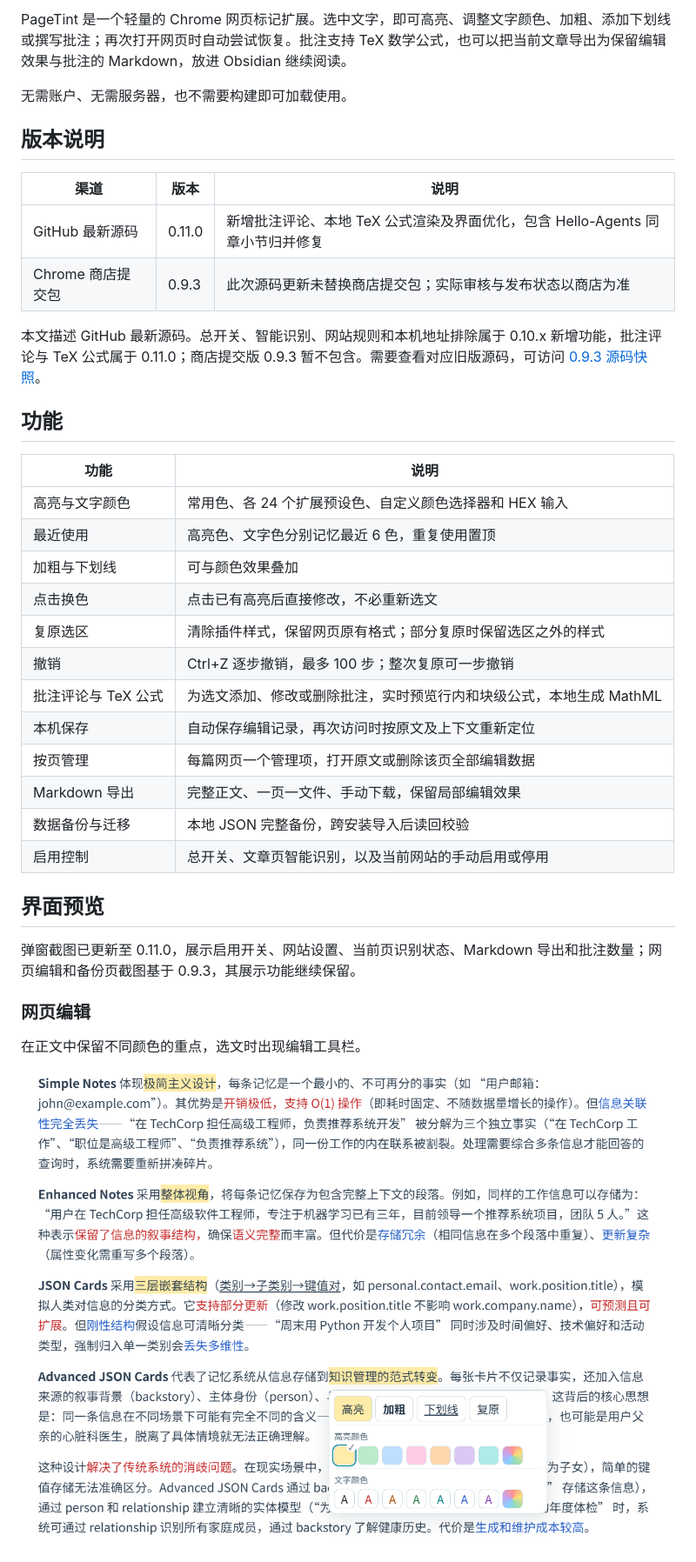
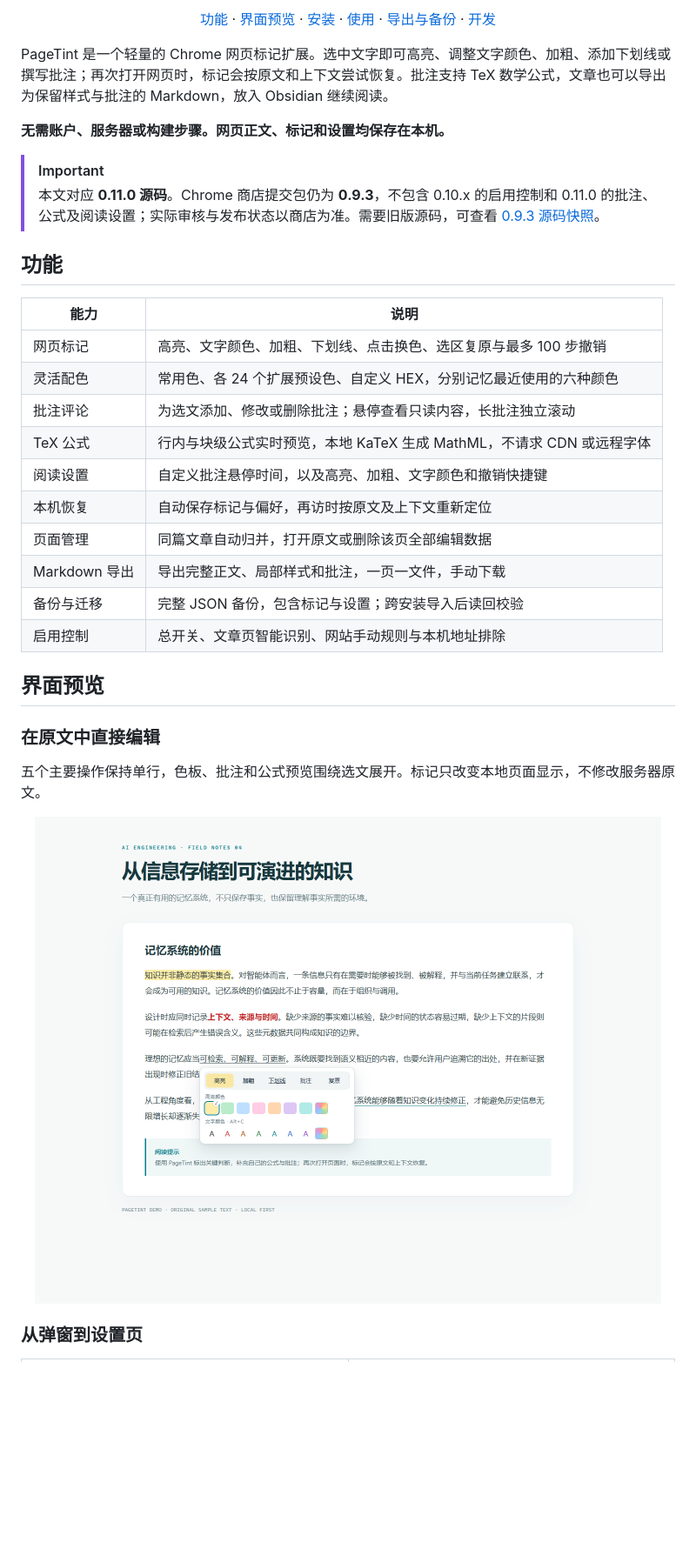
Before and after one commit to SWAlbert-0/PageTint, a Markdown page: README.md, the part around one of its changes. Shown at 87% size. GitHub-like rendering; pictures changed too: docs/images/pagetint-demo.png; blank space fills up the shorter version.

```diff
--- a/README.md
+++ b/README.md
@@ -16,41 +15,38 @@
 
-PageTint 是一个轻量的 Chrome 网页标记扩展。选中文字，即可高亮、调整文字颜色、加粗、添加下划线或撰写批注；再次打开网页时自动尝试恢复。批注支持 TeX 数学公式，也可以把当前文章导出为保留编辑效果与批注的 Markdown，放进 Obsidian 继续阅读。
+  <p><a href="#功能">功能</a> · <a href="#界面预览">界面预览</a> · <a href="#安装">安装</a> · <a href="#使用">使用</a> · <a href="#导出与备份">导出与备份</a> · <a href="#开发">开发</a></p>
+</div>
 
-无需账户、无需服务器，也不需要构建即可加载使用。
+PageTint 是一个轻量的 Chrome 网页标记扩展。选中文字即可高亮、调整文字颜色、加粗、添加下划线或撰写批注；再次打开网页时，标记会按原文和上下文尝试恢复。批注支持 TeX 数学公式，文章也可以导出为保留样式与批注的 Markdown，放入 Obsidian 继续阅读。
 
-## 版本说明
+**无需账户、服务器或构建步骤。网页正文、标记和设置均保存在本机。**
 
-| 渠道 | 版本 | 说明 |
-| --- | --- | --- |
-| GitHub 最新源码 | 0.11.0 | 新增批注评论、本地 TeX 公式渲染及界面优化，包含 Hello-Agents 同章小节归并修复 |
-| Chrome 商店提交包 | 0.9.3 | 此次源码更新未替换商店提交包；实际审核与发布状态以商店为准 |
-
-本文描述 GitHub 最新源码。总开关、智能识别、网站规则和本机地址排除属于 0.10.x 新增功能，批注评论与 TeX 公式属于 0.11.0；商店提交版 0.9.3 暂不包含。需要查看对应旧版源码，可访问 [0.9.3 源码快照](https://github.com/SWAlbert-0/PageTint/tree/12c26a84493ddefb5d5019142978c4bf8b7d6baa)。
+> [!IMPORTANT]
+> 本文对应 **0.11.0 源码**。Chrome 商店提交包仍为 **0.9.3**，不包含 0.10.x 的启用控制和 0.11.0 的批注、公式及阅读设置；实际审核与发布状态以商店为准。需要旧版源码，可查看 [0.9.3 源码快照](https://github.com/SWAlbert-0/PageTint/tree/12c26a84493ddefb5d5019142978c4bf8b7d6baa)。
 
 ## 功能
 
-| 功能 | 说明 |
+| 能力 | 说明 |
 | --- | --- |
-| 高亮与文字颜色 | 常用色、各 24 个扩展预设色、自定义颜色选择器和 HEX 输入 |
-| 最近使用 | 高亮色、文字色分别记忆最近 6 色，重复使用置顶 |
-| 加粗与下划线 | 可与颜色效果叠加 |
-| 点击换色 | 点击已有高亮后直接修改，不必重新选文 |
-| 复原选区 | 清除插件样式，保留网页原有格式；部分复原时保留选区之外的样式 |
-| 撤销 | Ctrl+Z 逐步撤销，最多 100 步；整次复原可一步撤销 |
-| 批注评论与 TeX 公式 | 为选文添加、修改或删除批注，实时预览行内和块级公式，本地生成 MathML |
-| 本机保存 | 自动保存编辑记录，再次访问时按原文及上下文重新定位 |
-| 按页管理 | 每篇网页一个管理项，打开原文或删除该页全部编辑数据 |
-| Markdown 导出 | 完整正文、一页一文件、手动下载，保留局部编辑效果 |
-| 数据备份与迁移 | 本地 JSON 完整备份，跨安装导入后读回校验 |
-| 启用控制 | 总开关、文章页智能识别，以及当前网站的手动启用或停用 |
+| 网页标记 | 高亮、文字颜色、加粗、下划线、点击换色、选区复原与最多 100 步撤销 |
+| 灵活配色 | 常用色、各 24 个扩展预设色、自定义 HEX，分别记忆最近使用的六种颜色 |
+| 批注评论 | 为选文添加、修改或删除批注；悬停查看只读内容，长批注独立滚动 |
+| TeX 公式 | 行内与块级公式实时预览，本地 KaTeX 生成 MathML，不请求 CDN 或远程字体 |
+| 阅读设置 | 自定义批注悬停时间，以及高亮、加粗、文字颜色和撤销快捷键 |
+| 本机恢复 | 自动保存标记与偏好，再访时按原文及上下文重新定位 |
+| 页面管理 | 同篇文章自动归并，打开原文或删除该页全部编辑数据 |
+| Markdown 导出 | 导出完整正文、局部样式和批注，一页一文件，手动下载 |
+| 备份与迁移 | 完整 JSON 备份，包含标记与设置；跨安装导入后读回校验 |
+| 启用控制 | 总开关、文章页智能识别、网站手动规则与本机地址排除 |
 
 ## 界面预览
 
-弹窗截图已更新至 0.11.0，展示启用开关、网站设置、当前页识别状态、Markdown 导出和批注数量；网页编辑和备份页截图基于 0.9.3，其展示功能继续保留。
+### 在原文中直接编辑
 
-### 网页编辑
+五个主要操作保持单行，色板、批注和公式预览围绕选文展开。标记只改变本地页面显示，不修改服务器原文。
 
-在正文中保留不同颜色的重点，选文时出现编辑工具栏。
+<div align="center">
+  <img src="docs/images/pagetint-demo.png" width="1000" alt="PageTint 当前网页编辑界面：高亮、文字颜色、加粗、下划线、批注及五按钮工具栏">
+</div>
 
-![PageTint 使用效果：网页中的高亮、文字颜色与选文编辑工具栏](docs/images/pagetint-demo.png)
+### 从弹窗到设置页
 
```
Also changed, not shown: other parts of README.md (+117 -102 lines), docs/privacy.md (+1 -0 lines), docs/images/pagetint-backup.png, docs/images/pagetint-popup.png, 11 other files.
